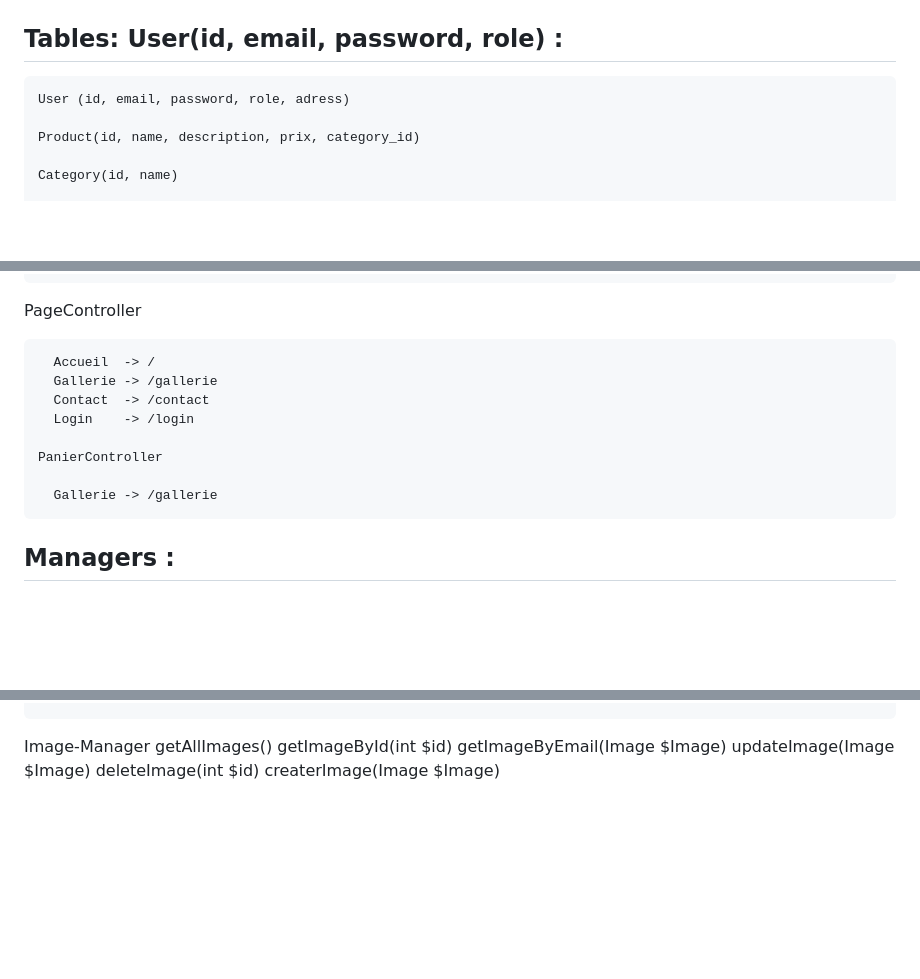
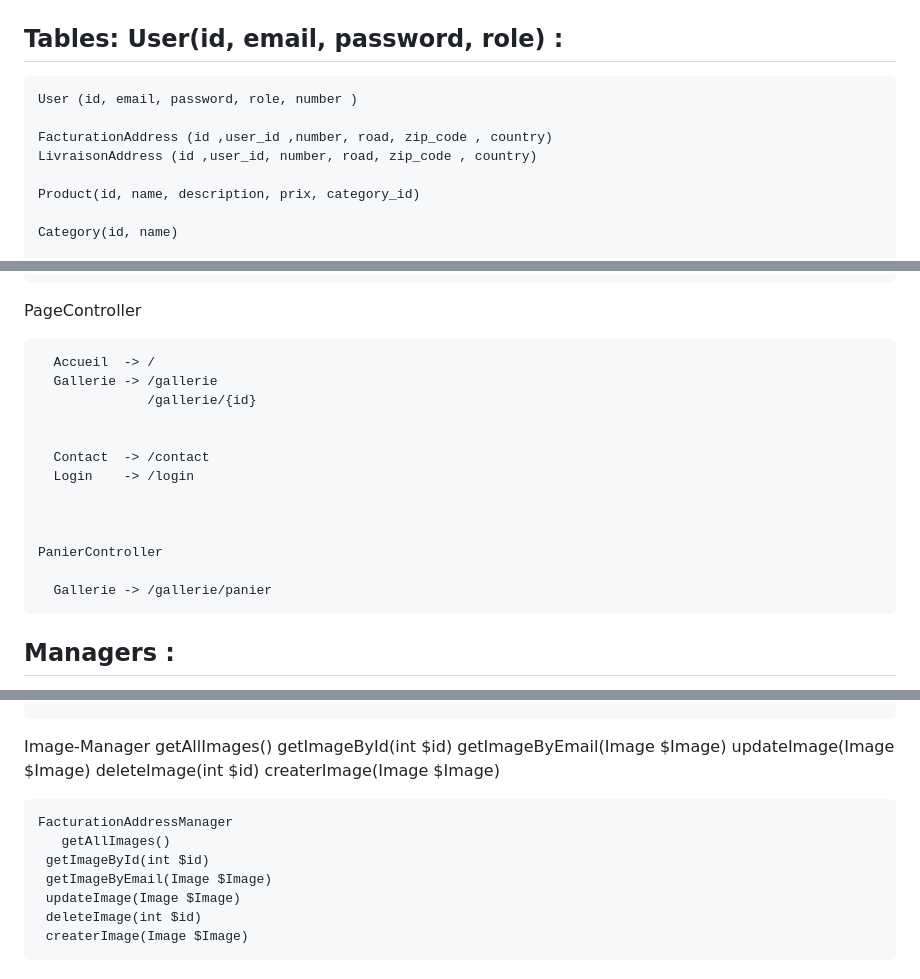
Before and after one commit to vicous6/res03-projet-final, a Markdown page: README.md, 3 parts joined by grey strips. GitHub-like rendering; blank space fills up the shorter version.

```diff
--- a/README.md
+++ b/README.md
@@ -38,7 +38,10 @@ Un CRUD sera implémenté pour l'administrateur.
 
 ## Tables: User(id, email, password, role) :
 
-    User (id, email, password, role, adress)
+    User (id, email, password, role, number )
+
+    FacturationAddress (id ,user_id ,number, road, zip_code , country)
+    LivraisonAddress (id ,user_id, number, road, zip_code , country)
 
     Product(id, name, description, prix, category_id)
 
@@ -74,12 +77,17 @@ Un CRUD sera implémenté pour l'administrateur.
 
       Accueil  -> /
       Gallerie -> /gallerie
+                  /gallerie/{id}
+
+
       Contact  -> /contact
       Login    -> /login
 
+
+
     PanierController
 
-      Gallerie -> /gallerie
+      Gallerie -> /gallerie/panier
 
 
 ## Managers :
@@ -136,3 +144,11 @@ Un CRUD sera implémenté pour l'administrateur.
      updateImage(Image $Image)
      deleteImage(int $id)
      createrImage(Image $Image)
+
+    FacturationAddressManager
+       getAllImages()
+     getImageById(int $id)
+     getImageByEmail(Image $Image)
+     updateImage(Image $Image)
+     deleteImage(int $id)
+     createrImage(Image $Image)
```
